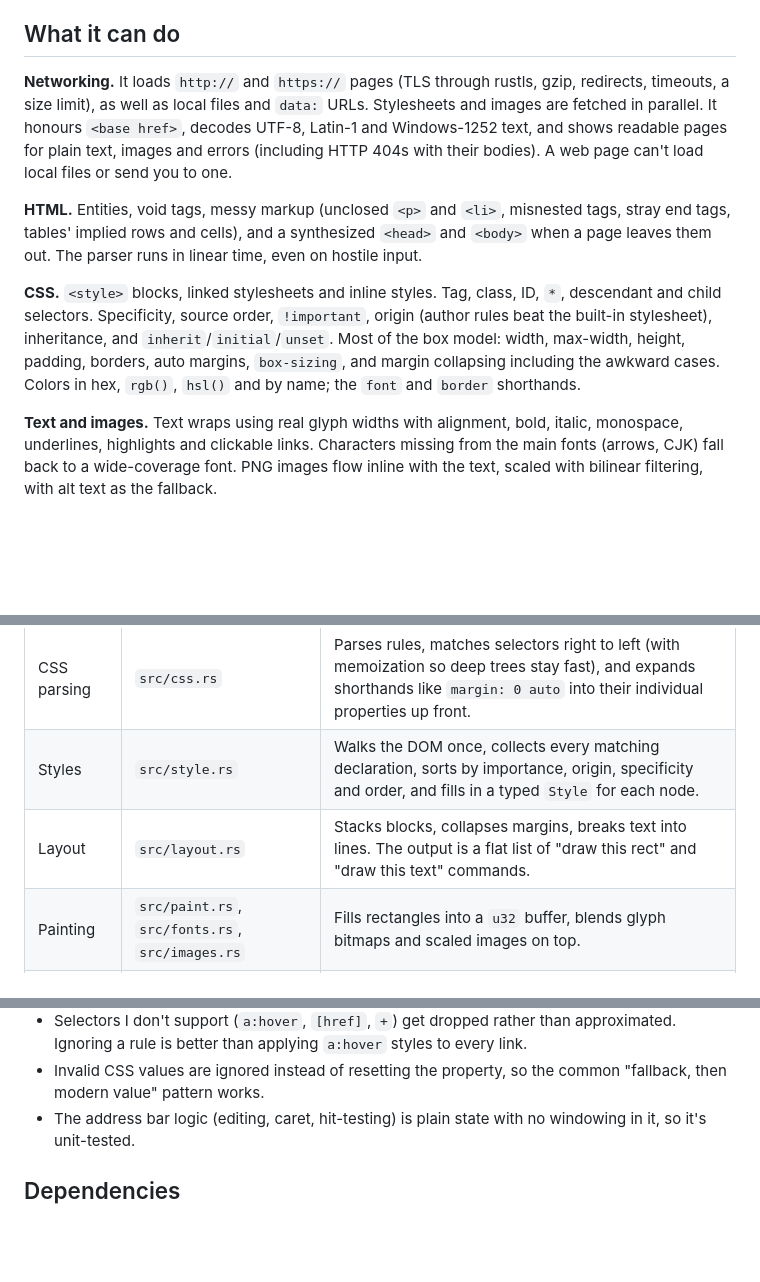
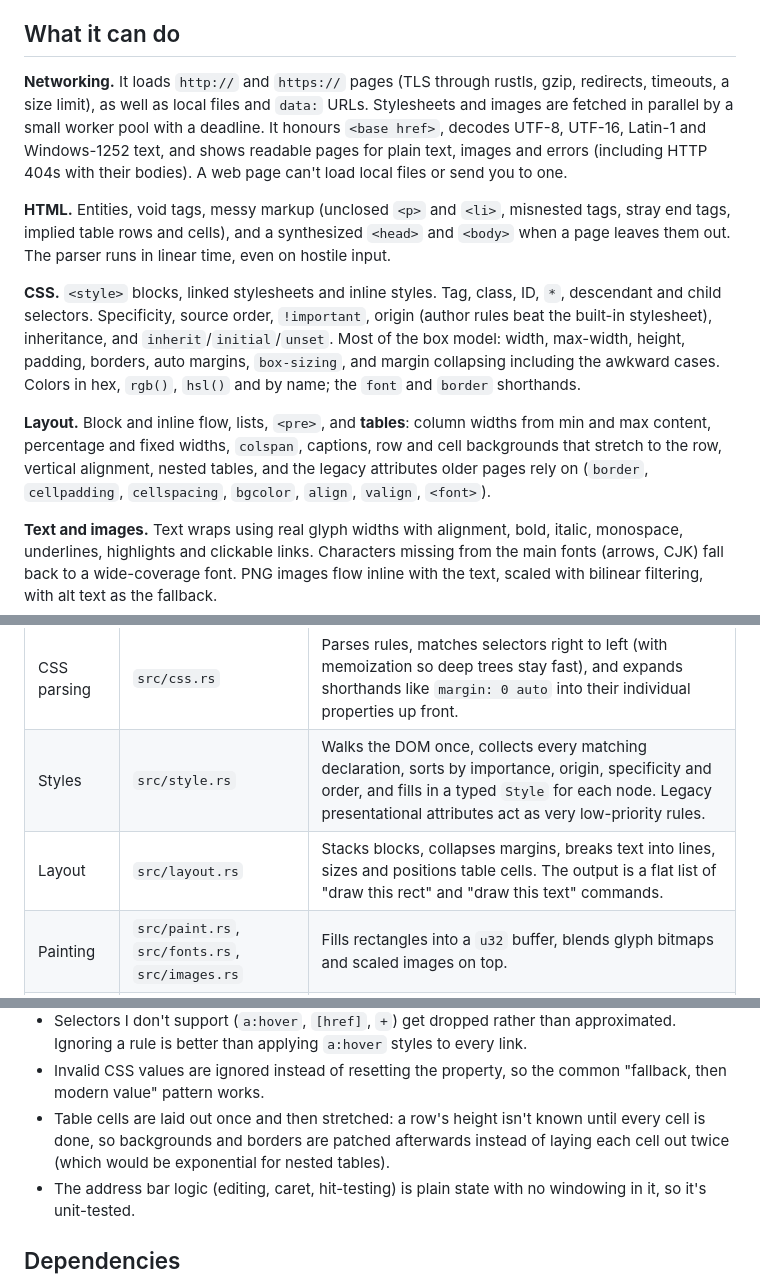
Before and after one commit to aditya20-b/mybrowser, a Markdown page: README.md, 3 parts joined by grey strips. GitHub-like rendering; blank space fills up the shorter version.

```diff
--- a/README.md
+++ b/README.md
@@ -42,11 +43,13 @@ One heads-up: fonts are loaded from the macOS system font folder (see `src/fonts
 
 ## What it can do
 
-**Networking.** It loads `http://` and `https://` pages (TLS through rustls, gzip, redirects, timeouts, a size limit), as well as local files and `data:` URLs. Stylesheets and images are fetched in parallel. It honours `<base href>`, decodes UTF-8, Latin-1 and Windows-1252 text, and shows readable pages for plain text, images and errors (including HTTP 404s with their bodies). A web page can't load local files or send you to one.
+**Networking.** It loads `http://` and `https://` pages (TLS through rustls, gzip, redirects, timeouts, a size limit), as well as local files and `data:` URLs. Stylesheets and images are fetched in parallel by a small worker pool with a deadline. It honours `<base href>`, decodes UTF-8, UTF-16, Latin-1 and Windows-1252 text, and shows readable pages for plain text, images and errors (including HTTP 404s with their bodies). A web page can't load local files or send you to one.
 
-**HTML.** Entities, void tags, messy markup (unclosed `<p>` and `<li>`, misnested tags, stray end tags, tables' implied rows and cells), and a synthesized `<head>` and `<body>` when a page leaves them out. The parser runs in linear time, even on hostile input.
+**HTML.** Entities, void tags, messy markup (unclosed `<p>` and `<li>`, misnested tags, stray end tags, implied table rows and cells), and a synthesized `<head>` and `<body>` when a page leaves them out. The parser runs in linear time, even on hostile input.
 
 **CSS.** `<style>` blocks, linked stylesheets and inline styles. Tag, class, ID, `*`, descendant and child selectors. Specificity, source order, `!important`, origin (author rules beat the built-in stylesheet), inheritance, and `inherit`/`initial`/`unset`. Most of the box model: width, max-width, height, padding, borders, auto margins, `box-sizing`, and margin collapsing including the awkward cases. Colors in hex, `rgb()`, `hsl()` and by name; the `font` and `border` shorthands.
+
+**Layout.** Block and inline flow, lists, `<pre>`, and **tables**: column widths from min and max content, percentage and fixed widths, `colspan`, captions, row and cell backgrounds that stretch to the row, vertical alignment, nested tables, and the legacy attributes older pages rely on (`border`, `cellpadding`, `cellspacing`, `bgcolor`, `align`, `valign`, `<font>`).
 
 **Text and images.** Text wraps using real glyph widths with alignment, bold, italic, monospace, underlines, highlights and clickable links. Characters missing from the main fonts (arrows, CJK) fall back to a wide-coverage font. PNG images flow inline with the text, scaled with bilinear filtering, with alt text as the fallback.
 
@@ -65,8 +68,8 @@ URL -> fetch -> HTML -> DOM --\
 | Loading | `src/net.rs` | `file:`, `http(s):` and `data:` URLs, redirects, limits, content sniffing, charset decoding. |
 | HTML to DOM | `src/html.rs`, `src/dom.rs` | One pass over the text with a stack of open elements. The DOM is a flat `Vec` of nodes that refer to each other by index, which keeps Rust's ownership rules out of the way. |
 | CSS parsing | `src/css.rs` | Parses rules, matches selectors right to left (with memoization so deep trees stay fast), and expands shorthands like `margin: 0 auto` into their individual properties up front. |
-| Styles | `src/style.rs` | Walks the DOM once, collects every matching declaration, sorts by importance, origin, specificity and order, and fills in a typed `Style` for each node. |
-| Layout | `src/layout.rs` | Stacks blocks, collapses margins, breaks text into lines. The output is a flat list of "draw this rect" and "draw this text" commands. |
+| Styles | `src/style.rs` | Walks the DOM once, collects every matching declaration, sorts by importance, origin, specificity and order, and fills in a typed `Style` for each node. Legacy presentational attributes act as very low-priority rules. |
+| Layout | `src/layout.rs` | Stacks blocks, collapses margins, breaks text into lines, sizes and positions table cells. The output is a flat list of "draw this rect" and "draw this text" commands. |
 | Painting | `src/paint.rs`, `src/fonts.rs`, `src/images.rs` | Fills rectangles into a `u32` buffer, blends glyph bitmaps and scaled images on top. |
 | Browser | `src/page.rs`, `src/chrome.rs`, `src/main.rs` | A page ties the stages together; the chrome is the toolbar and address bar; `main` runs the window, input, links and history. |
 
@@ -75,6 +78,7 @@ A few choices worth explaining:
 - Layout produces drawing commands instead of a tree of boxes. Painting is then just "run through the list in order", and scrolling only repaints with an offset. Layout reruns only when the window width changes.
 - Selectors I don't support (`a:hover`, `[href]`, `+`) get dropped rather than approximated. Ignoring a rule is better than applying `a:hover` styles to every link.
 - Invalid CSS values are ignored instead of resetting the property, so the common "fallback, then modern value" pattern works.
+- Table cells are laid out once and then stretched: a row's height isn't known until every cell is done, so backgrounds and borders are patched afterwards instead of laying each cell out twice (which would be exponential for nested tables).
 - The address bar logic (editing, caret, hit-testing) is plain state with no windowing in it, so it's unit-tested.
 
 ## Dependencies
```
Also changed, not shown: other parts of README.md (+9 -8 lines), docs/tables.png (added), 3 other files.
